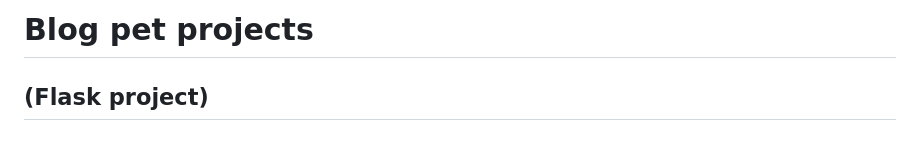
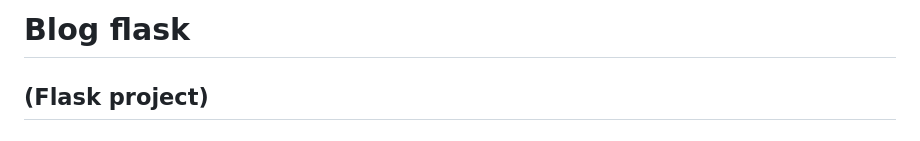
Before and after one commit to Aleshichev/my_flask_projects_blog, a Markdown page: README.md, the part around the change. GitHub-like rendering.

```diff
--- a/README.md
+++ b/README.md
@@ -1,4 +1,4 @@
-# Blog pet projects
+# Blog flask
 ## (Flask project)
 ### Сайт развёрнут на платформе Pythonanywhere http://aleshichev.pythonanywhere.com/
 ##### Сайт был развёрнут на платформе Heroku https://my-flask-projects-blog.herokuapp.com/
```
